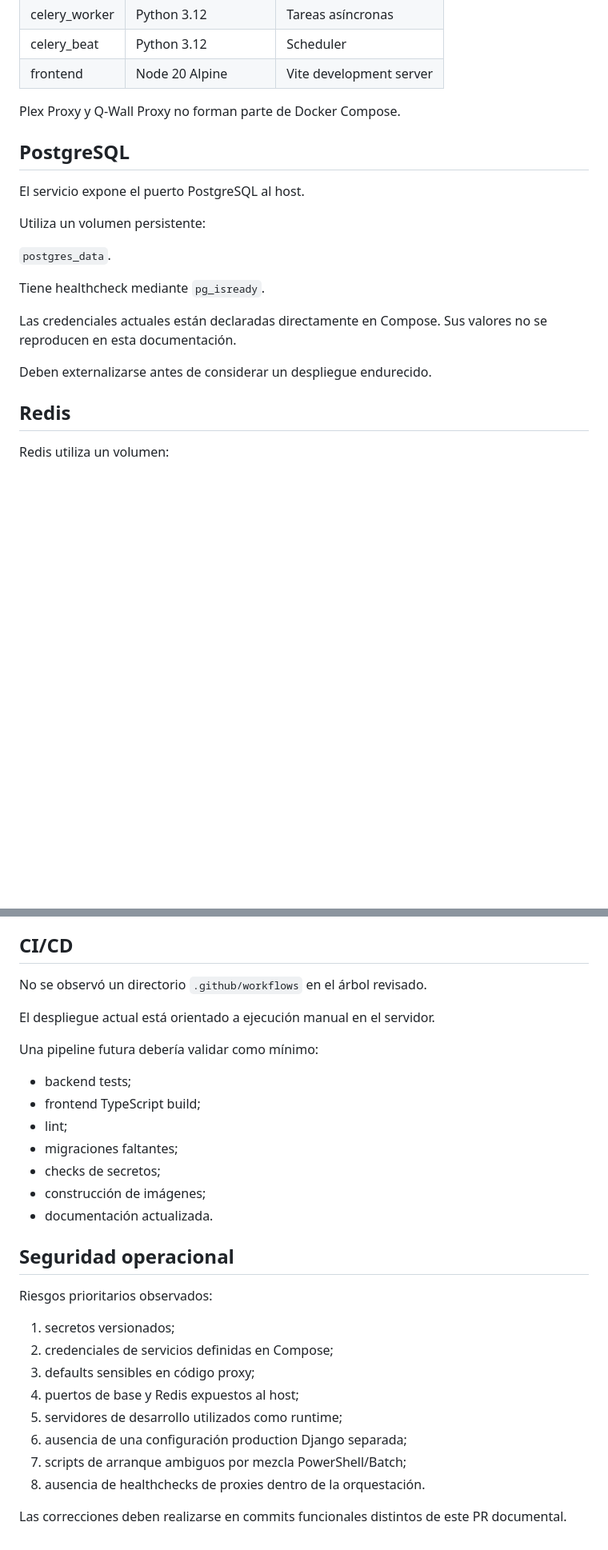
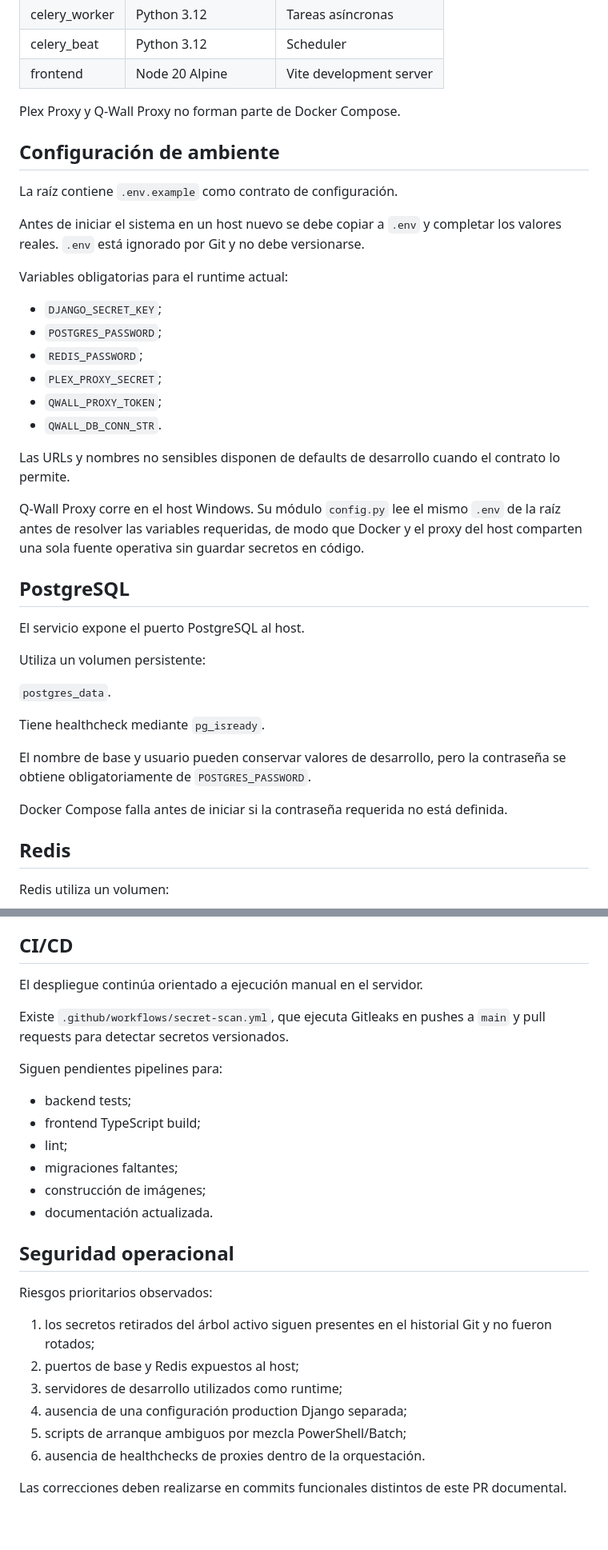
Before and after one commit to LuzGonzalezAguirre/platformSSI, a Markdown page: docs/operations/README.md, 2 parts joined by grey strips. Shown at 80% size. Drawn GitHub-style; blank space fills up the shorter version.

Commit message:
docs: document SEC-001 operational configuration

```diff
--- a/docs/operations/README.md
+++ b/docs/operations/README.md
@@ -21,6 +21,26 @@ No define todavía una arquitectura de producción endurecida. El repositorio ut
 
 Plex Proxy y Q-Wall Proxy no forman parte de Docker Compose.
 
+## Configuración de ambiente
+
+La raíz contiene `.env.example` como contrato de configuración.
+
+Antes de iniciar el sistema en un host nuevo se debe copiar a `.env` y completar los valores reales. `.env` está ignorado por Git y no debe versionarse.
+
+Variables obligatorias para el runtime actual:
+
+- `DJANGO_SECRET_KEY`;
+- `POSTGRES_PASSWORD`;
+- `REDIS_PASSWORD`;
+- `PLEX_PROXY_SECRET`;
+- `QWALL_PROXY_TOKEN`;
+- `QWALL_DB_CONN_STR`.
+
+Las URLs y nombres no sensibles disponen de defaults de desarrollo cuando el contrato lo permite.
+
+Q-Wall Proxy corre en el host Windows. Su módulo `config.py` lee el mismo `.env` de la raíz antes de resolver las variables requeridas, de modo que Docker y el proxy del host comparten una sola fuente operativa sin guardar secretos en código.
+
+
 ## PostgreSQL
 
 El servicio expone el puerto PostgreSQL al host.
@@ -31,9 +51,9 @@ Utiliza un volumen persistente:
 
 Tiene healthcheck mediante `pg_isready`.
 
-Las credenciales actuales están declaradas directamente en Compose. Sus valores no se reproducen en esta documentación.
+El nombre de base y usuario pueden conservar valores de desarrollo, pero la contraseña se obtiene obligatoriamente de `POSTGRES_PASSWORD`.
 
-Deben externalizarse antes de considerar un despliegue endurecido.
+Docker Compose falla antes de iniciar si la contraseña requerida no está definida.
 
 ## Redis
 
@@ -296,17 +316,16 @@ Una futura mejora debería separar al menos:
 
 ## CI/CD
 
-No se observó un directorio `.github/workflows` en el árbol revisado.
+El despliegue continúa orientado a ejecución manual en el servidor.
 
-El despliegue actual está orientado a ejecución manual en el servidor.
+Existe `.github/workflows/secret-scan.yml`, que ejecuta Gitleaks en pushes a `main` y pull requests para detectar secretos versionados.
 
-Una pipeline futura debería validar como mínimo:
+Siguen pendientes pipelines para:
 
 - backend tests;
 - frontend TypeScript build;
 - lint;
 - migraciones faltantes;
-- checks de secretos;
 - construcción de imágenes;
 - documentación actualizada.
 
@@ -314,13 +333,11 @@ Una pipeline futura debería validar como mínimo:
 
 Riesgos prioritarios observados:
 
-1. secretos versionados;
-2. credenciales de servicios definidas en Compose;
-3. defaults sensibles en código proxy;
-4. puertos de base y Redis expuestos al host;
-5. servidores de desarrollo utilizados como runtime;
-6. ausencia de una configuración production Django separada;
-7. scripts de arranque ambiguos por mezcla PowerShell/Batch;
-8. ausencia de healthchecks de proxies dentro de la orquestación.
+1. los secretos retirados del árbol activo siguen presentes en el historial Git y no fueron rotados;
+2. puertos de base y Redis expuestos al host;
+3. servidores de desarrollo utilizados como runtime;
+4. ausencia de una configuración production Django separada;
+5. scripts de arranque ambiguos por mezcla PowerShell/Batch;
+6. ausencia de healthchecks de proxies dentro de la orquestación.
 
 Las correcciones deben realizarse en commits funcionales distintos de este PR documental.
```
Also changed, not shown: other parts of docs/operations/README.md (+1 -1 lines).
